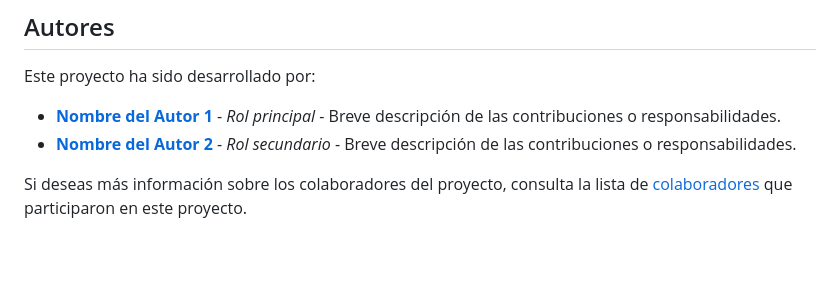
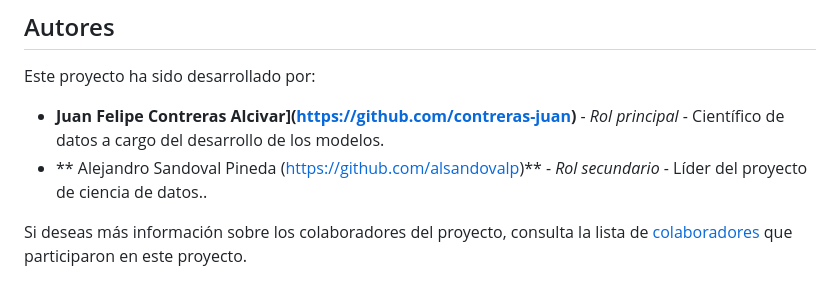
Before and after one commit to contreras-juan/pry-sipsa-DANE-f1, a Markdown page: README.md, the part around the change printed below. GitHub-like rendering; blank space fills up the shorter version.

```diff
--- a/README.md
+++ b/README.md
@@ -177,8 +177,8 @@ Este proyecto está licenciado bajo la Licencia MIT. Para más detalles, consult
 
 Este proyecto ha sido desarrollado por:
 
-- **[Nombre del Autor 1](https://gitlab.com/autor1)** - *Rol principal* - Breve descripción de las contribuciones o responsabilidades.
-- **[Nombre del Autor 2](https://gitlab.com/autor2)** - *Rol secundario* - Breve descripción de las contribuciones o responsabilidades.
+- **Juan Felipe Contreras Alcivar](https://github.com/contreras-juan)** - *Rol principal* - Científico de datos a cargo del desarrollo de los modelos.
+- ** Alejandro Sandoval Pineda (https://github.com/alsandovalp)** - *Rol secundario* - Líder del proyecto de ciencia de datos..
 
 Si deseas más información sobre los colaboradores del proyecto, consulta la lista de [colaboradores](https://gitlab.com/tu-repositorio/colaboradores) que participaron en este proyecto.
 # pry-sipsa-DANE-f1
```
Also changed, not shown: other parts of README.md (+4 -4 lines).
